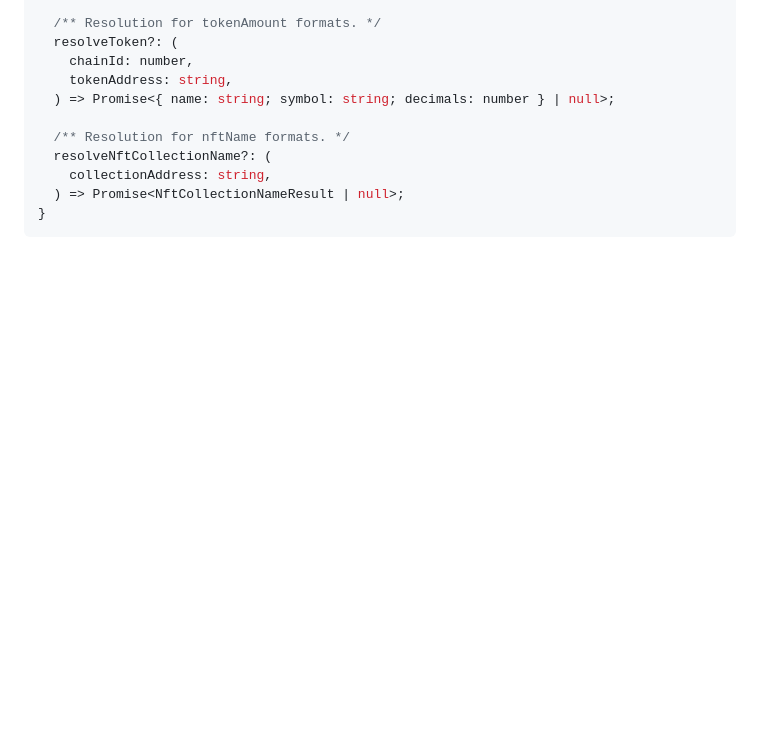
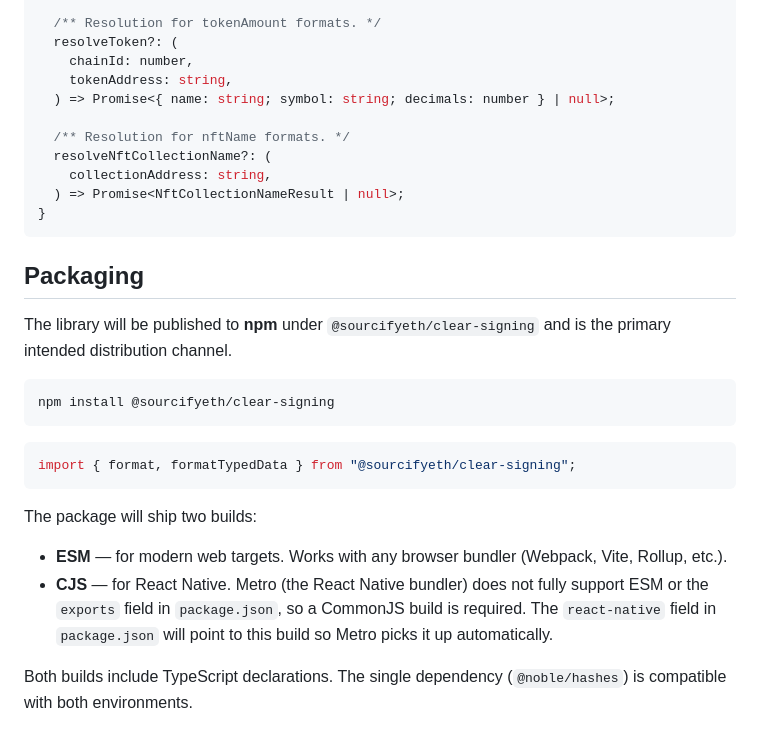
Before and after one commit to sourcifyeth/clear-signing, a Markdown page: DESIGN.md, the part around the change. Rendered like a GitHub page; blank space fills up the shorter version.

Commit message:
Add packaging details to DESIGN.md

````diff
--- a/DESIGN.md
+++ b/DESIGN.md
@@ -225,3 +225,22 @@ interface ExternalDataProvider {
   ) => Promise<NftCollectionNameResult | null>;
 }
 ```
+
+## Packaging
+
+The library will be published to **npm** under `@sourcifyeth/clear-signing` and is the primary intended distribution channel.
+
+```sh
+npm install @sourcifyeth/clear-signing
+```
+
+```typescript
+import { format, formatTypedData } from "@sourcifyeth/clear-signing";
+```
+
+The package will ship two builds:
+
+- **ESM** — for modern web targets. Works with any browser bundler (Webpack, Vite, Rollup, etc.).
+- **CJS** — for React Native. Metro (the React Native bundler) does not fully support ESM or the `exports` field in `package.json`, so a CommonJS build is required. The `react-native` field in `package.json` will point to this build so Metro picks it up automatically.
+
+Both builds include TypeScript declarations. The single dependency (`@noble/hashes`) is compatible with both environments.
````
